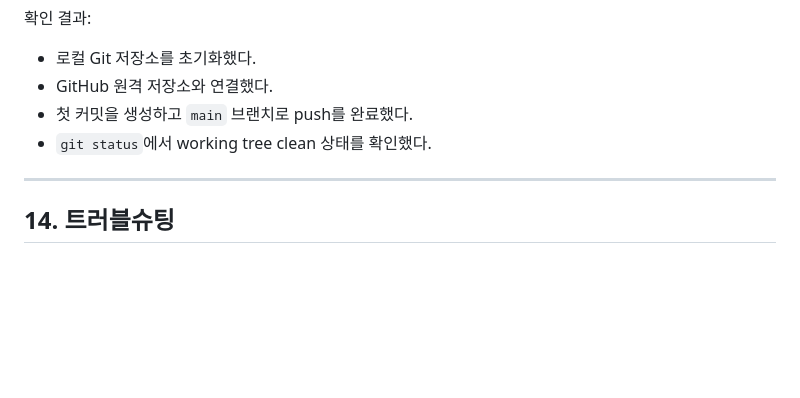
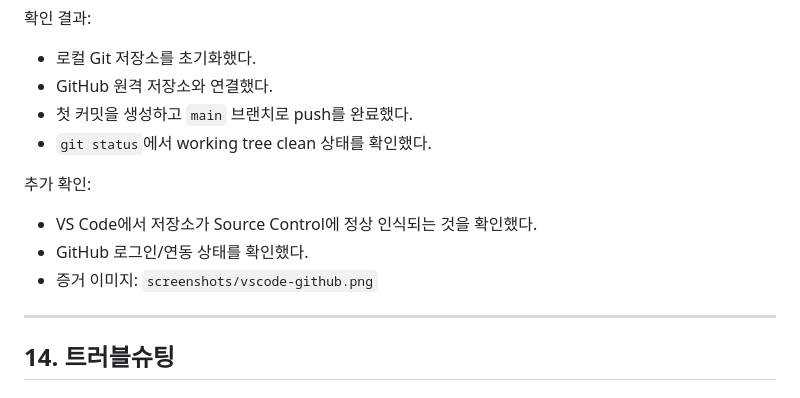
Before and after one commit to hoseuk0917-rgb/ai-sw-workstation, a Markdown page: README.md, the part around one of its changes. GitHub-like rendering; blank space fills up the shorter version.

Commit message:
docs: finalize checklist and vscode github note

```diff
--- a/README.md
+++ b/README.md
@@ -465,6 +465,11 @@ git status
 - 첫 커밋을 생성하고 `main` 브랜치로 push를 완료했다.
 - `git status`에서 working tree clean 상태를 확인했다.
 
+추가 확인:
+- VS Code에서 저장소가 Source Control에 정상 인식되는 것을 확인했다.
+- GitHub 로그인/연동 상태를 확인했다.
+- 증거 이미지: `screenshots/vscode-github.png`
+
 ---
 
 ## 14. 트러블슈팅
```
Also changed, not shown: other parts of README.md (+2 -2 lines).
